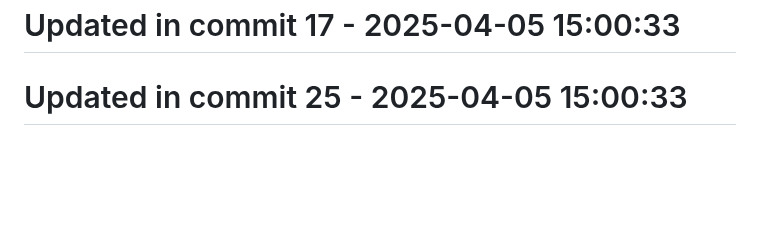
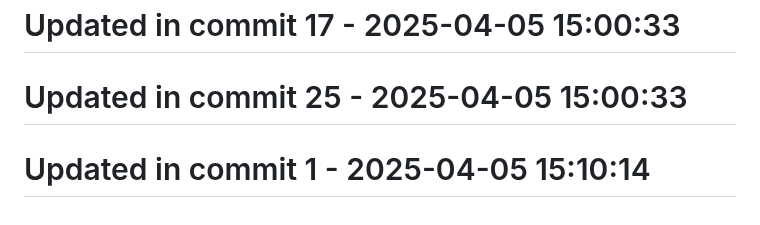
Before and after one commit to llamasearchai/llamagit, a Markdown page: README.md, the part around the change. Drawn GitHub-style; blank space fills up the shorter version.

```diff
--- a/README.md
+++ b/README.md
@@ -158,3 +158,5 @@ Licensed under the MIT License - see the [LICENSE](LICENSE) file for details.
 # Updated in commit 17 - 2025-04-05 15:00:33
 
 # Updated in commit 25 - 2025-04-05 15:00:33
+
+# Updated in commit 1 - 2025-04-05 15:10:14
```
